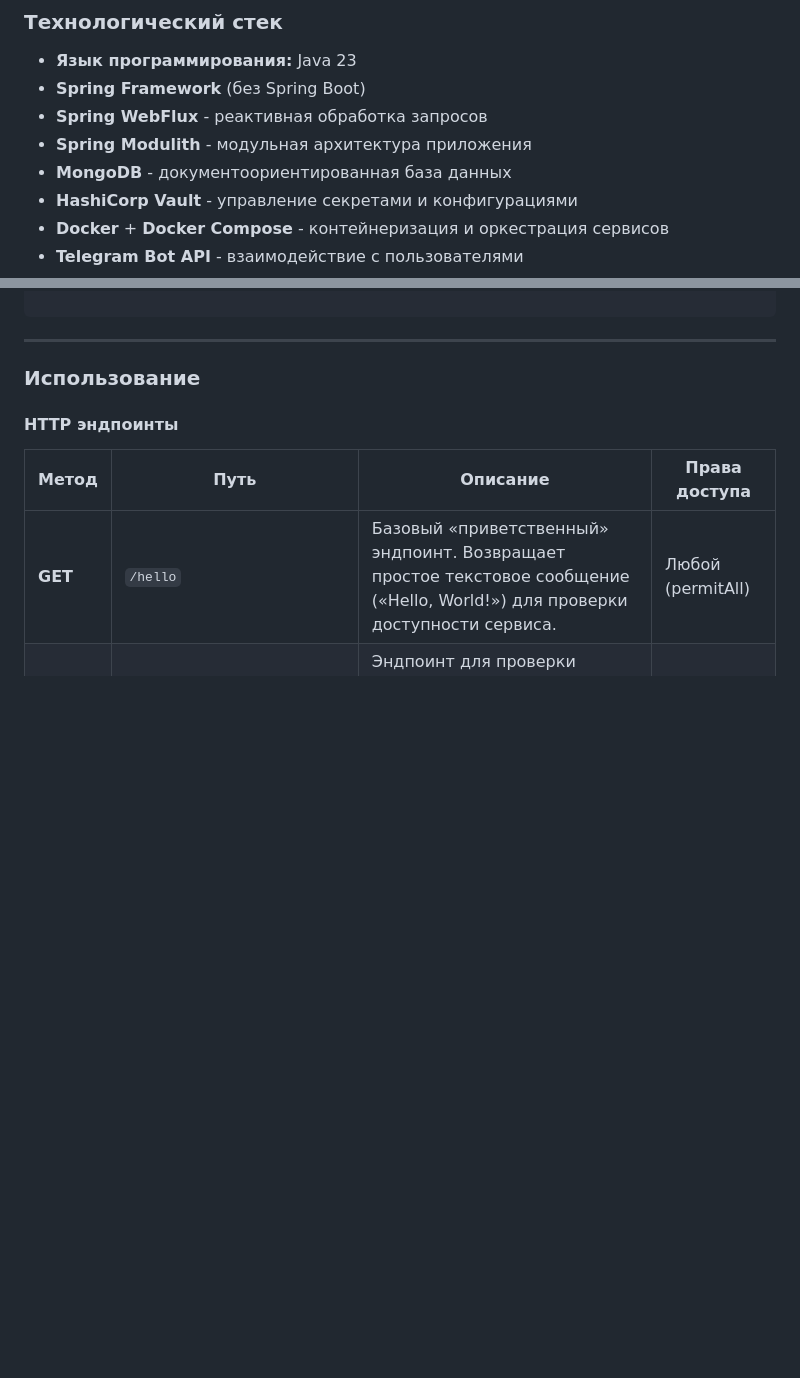
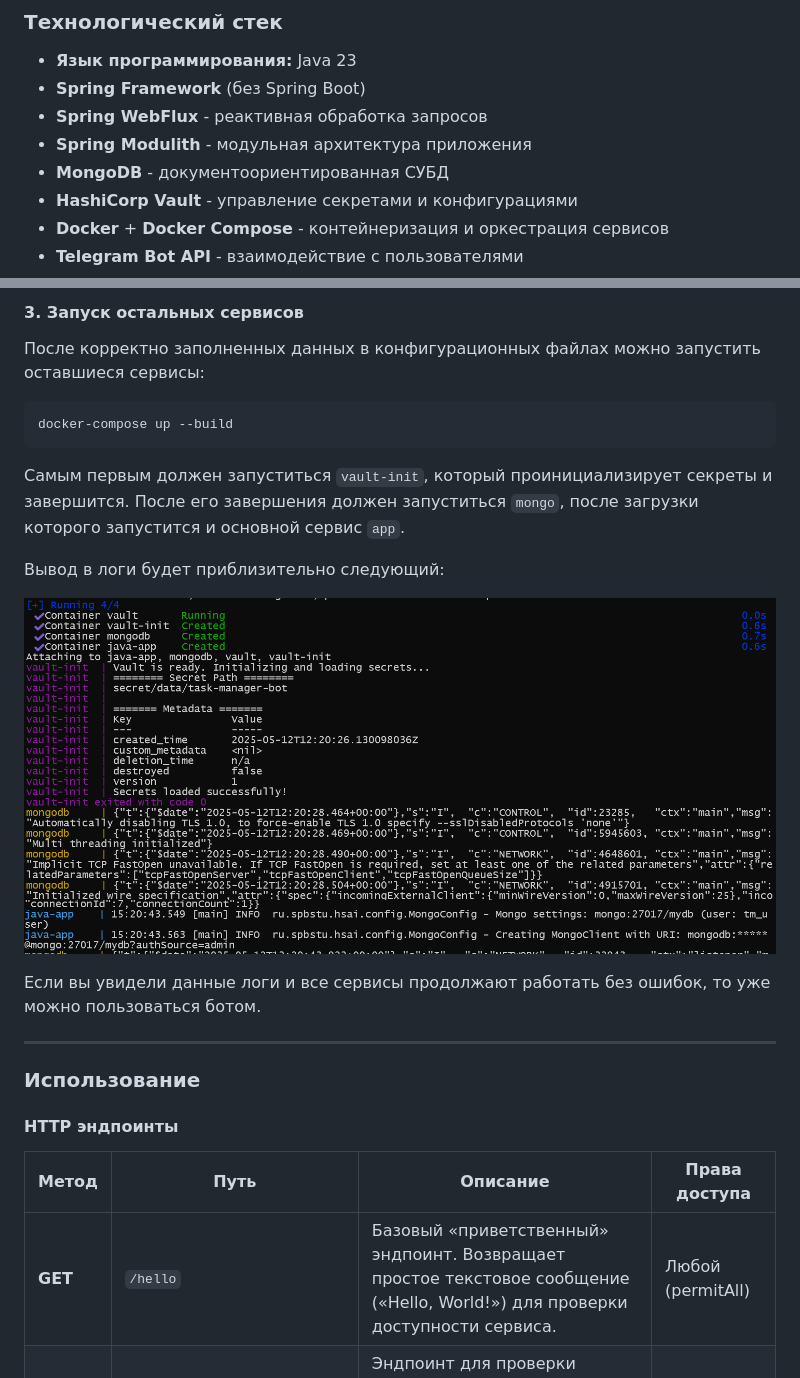
Before and after one commit to StanleyStanMarsh/task-manager-bot, a Markdown page: README.md, 2 parts joined by grey strips. GitHub-like rendering; pictures changed too: screenshot/img.png (added), screenshot/img_1.png (added); blank space fills up the shorter version.

````diff
--- a/README.md
+++ b/README.md
@@ -16,7 +16,7 @@
 * **Spring Framework** (без Spring Boot)
 * **Spring WebFlux** - реактивная обработка запросов
 * **Spring Modulith** - модульная архитектура приложения
-* **MongoDB** - документоориентированная база данных
+* **MongoDB** - документоориентированная СУБД
 * **HashiCorp Vault** - управление секретами и конфигурациями
 * **Docker** + **Docker Compose** - контейнеризация и оркестрация сервисов
 * **Telegram Bot API** - взаимодействие с пользователями
@@ -163,3 +132,19 @@ secrets:
+#### 3. Запуск остальных сервисов
+
+После корректно заполненных данных в конфигурационных файлах можно запустить оставшиеся сервисы:
+
+```shell
+docker-compose up --build
+```
+
+Самым первым должен запуститься `vault-init`, который проинициализирует секреты и завершится. После его завершения должен запуститься `mongo`, после загрузки которого запустится и основной сервис `app`.
+
+Вывод в логи будет приблизительно следующий:
+
+![Логи 1](screenshot/img.png "Запуск vault-init и mongo")
+![Логи 2](screenshot/img_1.png "Запуск app")
+
+Если вы увидели данные логи и все сервисы продолжают работать без ошибок, то уже можно пользоваться ботом.
 
 ---
 
````
Also changed, not shown: other parts of README.md (+51 -82 lines).
